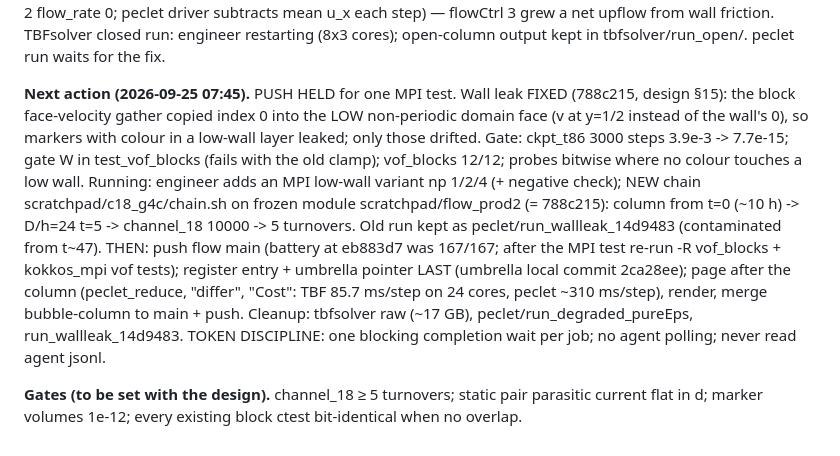
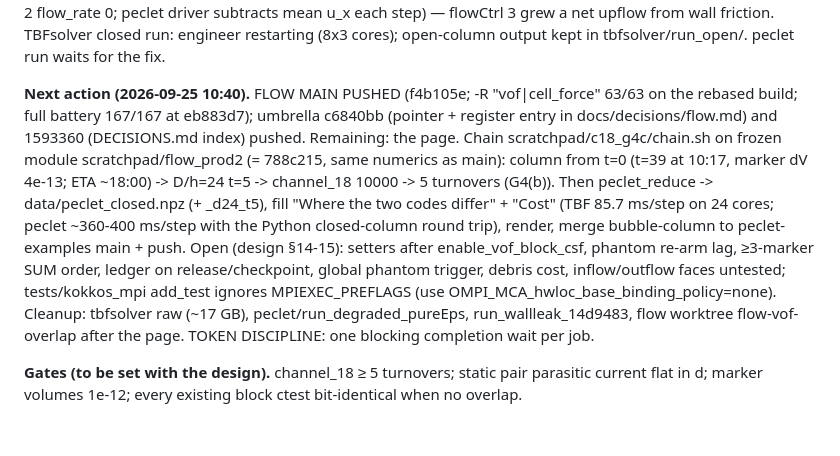
Before and after one commit to computational-chemical-engineering/peclet-flow, a Markdown page: doc/vof_overlap_STATE.md, the part around the change. Drawn GitHub-style.

Commit message:
state: flow main + umbrella pushed; the page remains
Co-Authored-By: Claude Opus 5.5 <noreply@anthropic.com>
Claude-Session: https://claude.ai/code/session_01F2E4ewNdhSiAex5T7Y2oJ7

```diff
--- a/doc/vof_overlap_STATE.md
+++ b/doc/vof_overlap_STATE.md
@@ -62,20 +62,19 @@ column (zero net volume flux, TBFsolver flowCtrl 2 flow_rate 0; peclet driver su
 each step) — flowCtrl 3 grew a net upflow from wall friction. TBFsolver closed run: engineer
 restarting (8x3 cores); open-column output kept in tbfsolver/run_open/. peclet run waits for the fix.
 
-**Next action (2026-09-25 07:45).** PUSH HELD for one MPI test. Wall leak FIXED (788c215, design
-§15): the block face-velocity gather copied index 0 into the LOW non-periodic domain face (v at
-y=1/2 instead of the wall's 0), so markers with colour in a low-wall layer leaked; only those
-drifted. Gate: ckpt_t86 3000 steps 3.9e-3 -> 7.7e-15; gate W in test_vof_blocks (fails with the old
-clamp); vof_blocks 12/12; probes bitwise where no colour touches a low wall. Running: engineer adds
-an MPI low-wall variant np 1/2/4 (+ negative check); NEW chain scratchpad/c18_g4c/chain.sh on frozen
-module scratchpad/flow_prod2 (= 788c215): column from t=0 (~10 h) -> D/h=24 t=5 -> channel_18
-10000 -> 5 turnovers. Old run kept as peclet/run_wallleak_14d9483 (contaminated from t~47).
-THEN: push flow main (battery at eb883d7 was 167/167; after the MPI test re-run -R vof_blocks +
-kokkos_mpi vof tests); register entry + umbrella pointer LAST (umbrella local commit 2ca28ee);
-page after the column (peclet_reduce, "differ", "Cost": TBF 85.7 ms/step on 24 cores, peclet
-~310 ms/step), render, merge bubble-column to main + push. Cleanup: tbfsolver raw (~17 GB),
-peclet/run_degraded_pureEps, run_wallleak_14d9483. TOKEN DISCIPLINE: one blocking completion
-wait per job; no agent polling; never read agent jsonl.
+**Next action (2026-09-25 10:40).** FLOW MAIN PUSHED (f4b105e; -R "vof|cell_force" 63/63 on the
+rebased build; full battery 167/167 at eb883d7); umbrella c6840bb (pointer + register entry in
+docs/decisions/flow.md) and 1593360 (DECISIONS.md index) pushed. Remaining: the page. Chain
+scratchpad/c18_g4c/chain.sh on frozen module scratchpad/flow_prod2 (= 788c215, same numerics as
+main): column from t=0 (t=39 at 10:17, marker dV 4e-13; ETA ~18:00) -> D/h=24 t=5 -> channel_18
+10000 -> 5 turnovers (G4(b)). Then peclet_reduce -> data/peclet_closed.npz (+ _d24_t5), fill
+"Where the two codes differ" + "Cost" (TBF 85.7 ms/step on 24 cores; peclet ~360-400 ms/step with
+the Python closed-column round trip), render, merge bubble-column to peclet-examples main + push.
+Open (design §14-15): setters after enable_vof_block_csf, phantom re-arm lag, ≥3-marker SUM order,
+ledger on release/checkpoint, global phantom trigger, debris cost, inflow/outflow faces untested;
+tests/kokkos_mpi add_test ignores MPIEXEC_PREFLAGS (use OMPI_MCA_hwloc_base_binding_policy=none).
+Cleanup: tbfsolver raw (~17 GB), peclet/run_degraded_pureEps, run_wallleak_14d9483, flow worktree
+flow-vof-overlap after the page. TOKEN DISCIPLINE: one blocking completion wait per job.
 
 **Gates (to be set with the design).** channel_18 ≥ 5 turnovers; static pair parasitic current
 flat in d; marker volumes 1e-12; every existing block ctest bit-identical when no overlap.
```
